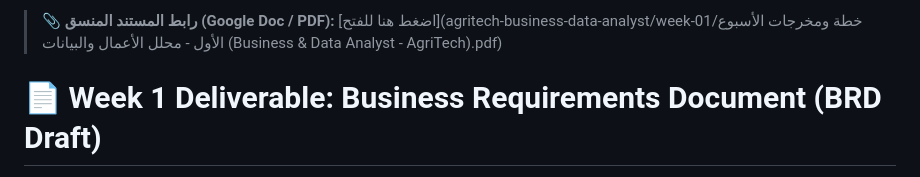
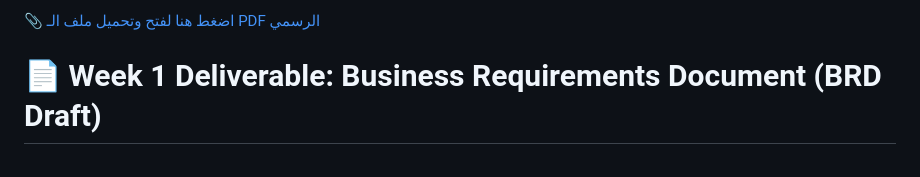
Before and after one commit to Abdulrahman-Burham/smart-agriculture-ai, a Markdown page: agritech-business-data-analyst/week-01/BRD_Draft_Week1.md, the part around the change. Drawn GitHub-style.

Commit message:
Revise link for Week 1 BRD Draft document
Updated the link to the official PDF report for Week 1.

```diff
--- a/agritech-business-data-analyst/week-01/BRD_Draft_Week1.md
+++ b/agritech-business-data-analyst/week-01/BRD_Draft_Week1.md
@@ -1,5 +1,4 @@
-> 📎 **رابط المستند المنسق (Google Doc / PDF):** [اضغط هنا للفتح](agritech-business-data-analyst/week-01/خطة ومخرجات الأسبوع الأول - محلل الأعمال والبيانات (Business & Data Analyst - AgriTech).pdf)
-
+[📎 اضغط هنا لفتح وتحميل ملف الـ PDF الرسمي](./week1_brd_report.pdf)
 # 📄 Week 1 Deliverable: Business Requirements Document (BRD Draft)
 **Role:** Business & Data Analyst - AgriTech
 **Status:** Completed (Week 1)
```
